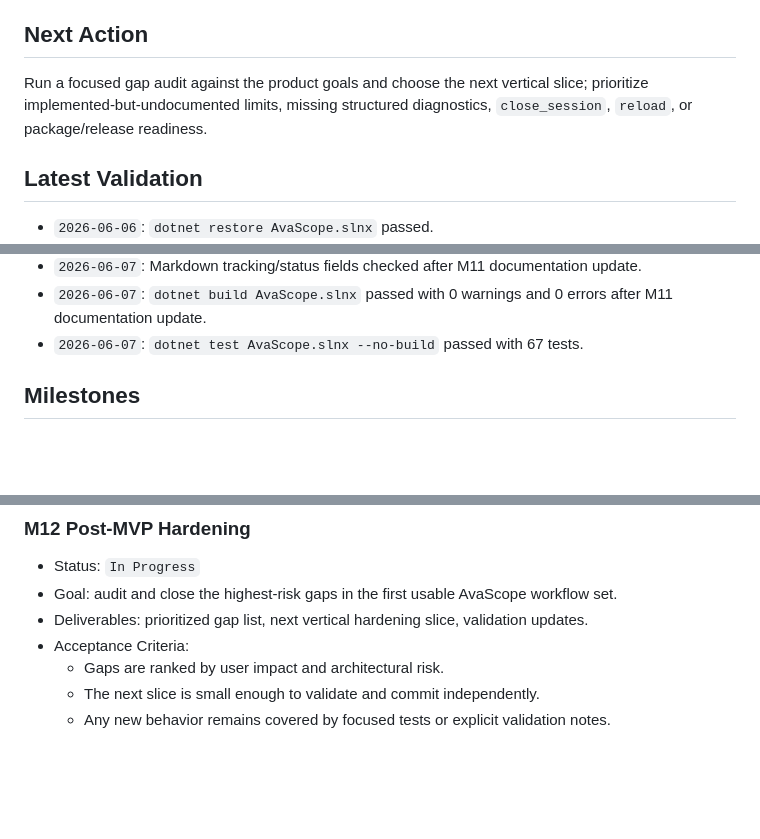
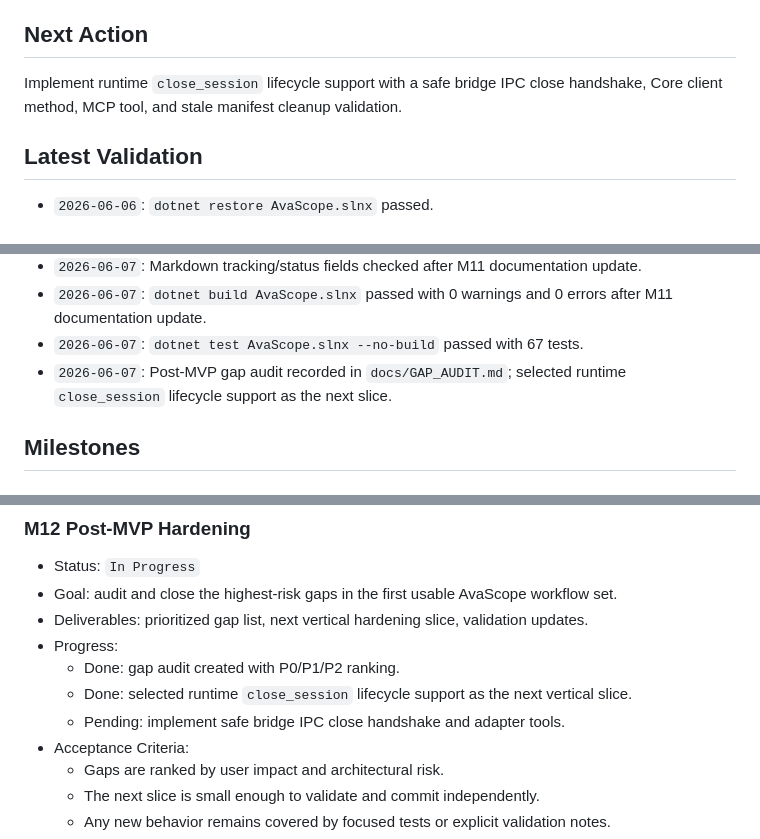
Before and after one commit to RolandUI/AvaScope, a Markdown page: docs/DEVELOPMENT_PLAN.md, 3 parts joined by grey strips. Rendered like a GitHub page; blank space fills up the shorter version.

Commit message:
Add post-MVP gap audit

```diff
--- a/docs/DEVELOPMENT_PLAN.md
+++ b/docs/DEVELOPMENT_PLAN.md
@@ -31,7 +31,7 @@ This document is the primary project-management source for autonomous agents wor
 
 ## Next Action
 
-Run a focused gap audit against the product goals and choose the next vertical slice; prioritize implemented-but-undocumented limits, missing structured diagnostics, `close_session`, `reload`, or package/release readiness.
+Implement runtime `close_session` lifecycle support with a safe bridge IPC close handshake, Core client method, MCP tool, and stale manifest cleanup validation.
 
 ## Latest Validation
 
@@ -105,6 +105,7 @@ Run a focused gap audit against the product goals and choose the next vertical s
 - `2026-06-07`: Markdown tracking/status fields checked after M11 documentation update.
 - `2026-06-07`: `dotnet build AvaScope.slnx` passed with 0 warnings and 0 errors after M11 documentation update.
 - `2026-06-07`: `dotnet test AvaScope.slnx --no-build` passed with 67 tests.
+- `2026-06-07`: Post-MVP gap audit recorded in `docs/GAP_AUDIT.md`; selected runtime `close_session` lifecycle support as the next slice.
 
 ## Milestones
 
@@ -316,6 +317,10 @@ Run a focused gap audit against the product goals and choose the next vertical s
 - Status: `In Progress`
 - Goal: audit and close the highest-risk gaps in the first usable AvaScope workflow set.
 - Deliverables: prioritized gap list, next vertical hardening slice, validation updates.
+- Progress:
+  - Done: gap audit created with P0/P1/P2 ranking.
+  - Done: selected runtime `close_session` lifecycle support as the next vertical slice.
+  - Pending: implement safe bridge IPC close handshake and adapter tools.
 - Acceptance Criteria:
   - Gaps are ranked by user impact and architectural risk.
   - The next slice is small enough to validate and commit independently.
```
Also changed, not shown: other parts of docs/DEVELOPMENT_PLAN.md (+2 -0 lines), docs/GAP_AUDIT.md (added, +57 -0 lines).
